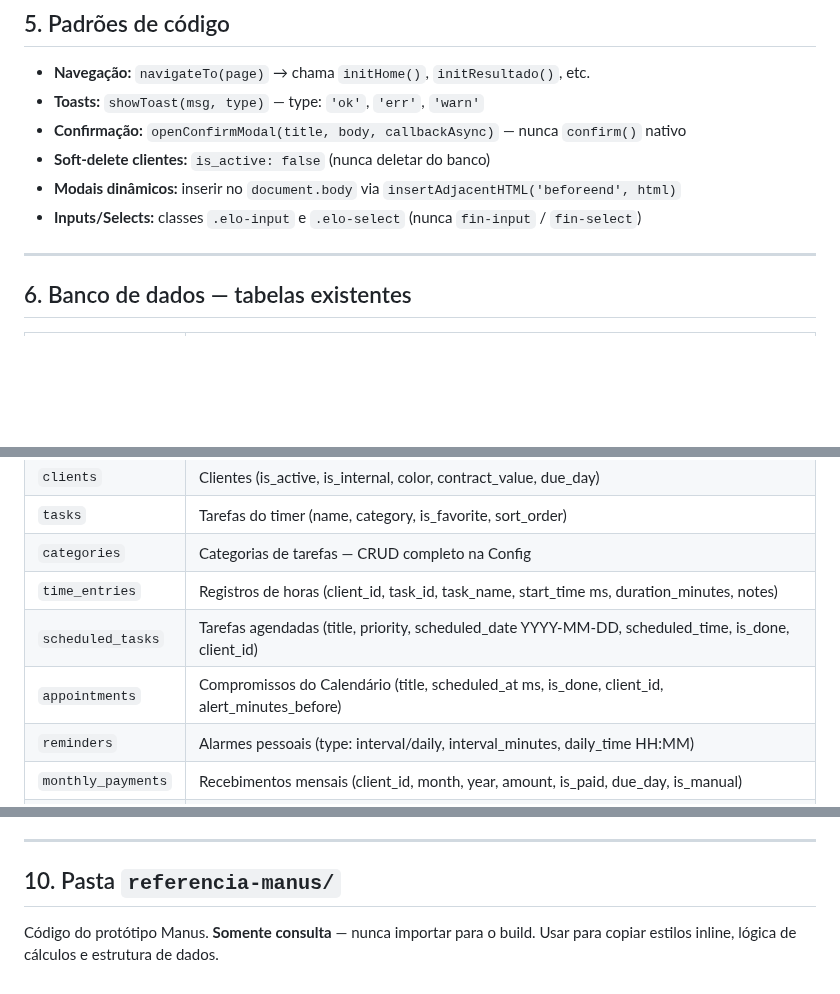
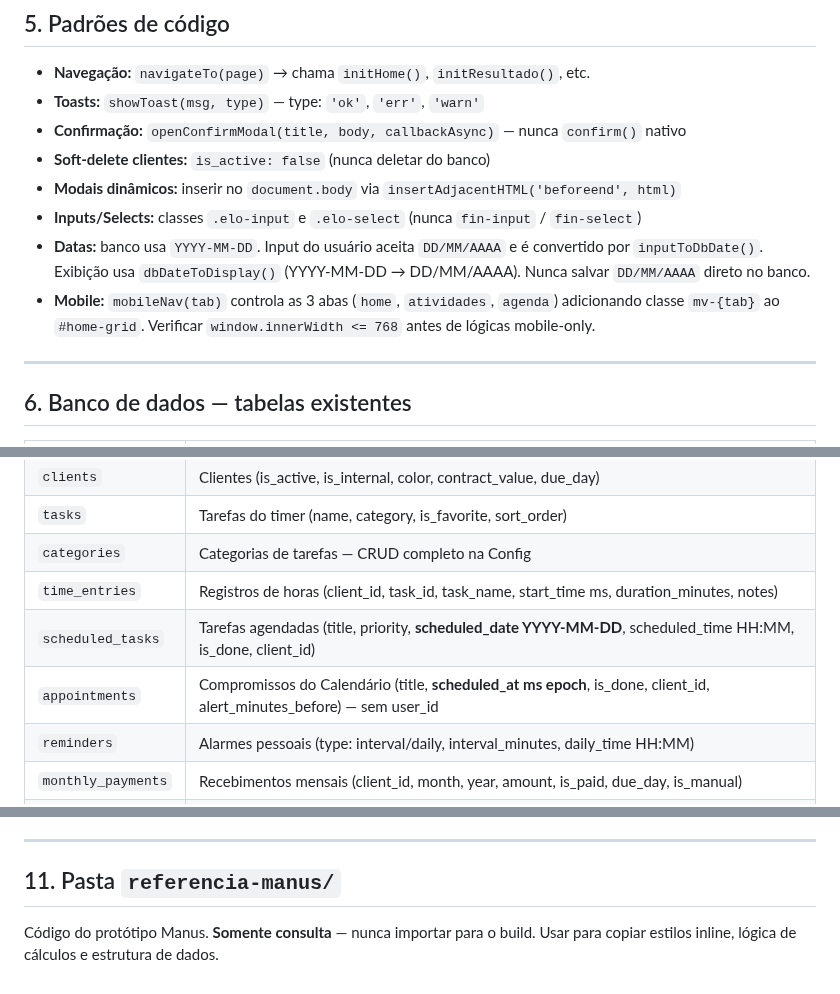
Before and after one commit to eloconteudo1/elo-sistema, a Markdown page: CLAUDE.md, 3 parts joined by grey strips. Rendered like a GitHub page; blank space fills up the shorter version.

```diff
--- a/CLAUDE.md
+++ b/CLAUDE.md
@@ -88,6 +88,8 @@ let clExpandedCards = new Set(); // IDs dos cards expandidos
 - **Soft-delete clientes:** `is_active: false` (nunca deletar do banco)
 - **Modais dinâmicos:** inserir no `document.body` via `insertAdjacentHTML('beforeend', html)`
 - **Inputs/Selects:** classes `.elo-input` e `.elo-select` (nunca `fin-input` / `fin-select`)
+- **Datas:** banco usa `YYYY-MM-DD`. Input do usuário aceita `DD/MM/AAAA` e é convertido por `inputToDbDate()`. Exibição usa `dbDateToDisplay()` (YYYY-MM-DD → DD/MM/AAAA). Nunca salvar `DD/MM/AAAA` direto no banco.
+- **Mobile:** `mobileNav(tab)` controla as 3 abas (`home`, `atividades`, `agenda`) adicionando classe `mv-{tab}` ao `#home-grid`. Verificar `window.innerWidth <= 768` antes de lógicas mobile-only.
 
 ---
 
@@ -100,8 +102,8 @@ let clExpandedCards = new Set(); // IDs dos cards expandidos
 | `tasks` | Tarefas do timer (name, category, is_favorite, sort_order) |
 | `categories` | Categorias de tarefas — CRUD completo na Config |
 | `time_entries` | Registros de horas (client_id, task_id, task_name, start_time ms, duration_minutes, notes) |
-| `scheduled_tasks` | Tarefas agendadas (title, priority, scheduled_date YYYY-MM-DD, scheduled_time, is_done, client_id) |
-| `appointments` | Compromissos do Calendário (title, scheduled_at ms, is_done, client_id, alert_minutes_before) |
+| `scheduled_tasks` | Tarefas agendadas (title, priority, **scheduled_date YYYY-MM-DD**, scheduled_time HH:MM, is_done, client_id) |
+| `appointments` | Compromissos do Calendário (title, **scheduled_at ms epoch**, is_done, client_id, alert_minutes_before) — sem user_id |
 | `reminders` | Alarmes pessoais (type: interval/daily, interval_minutes, daily_time HH:MM) |
 | `monthly_payments` | Recebimentos mensais (client_id, month, year, amount, is_paid, due_day, is_manual) |
 | `cost_items` | Custos/despesas (month, year, amount, description, is_paid) |
@@ -184,7 +193,7 @@ let clExpandedCards = new Set(); // IDs dos cards expandidos
 
 ---
 
-## 10. Pasta `referencia-manus/`
+## 11. Pasta `referencia-manus/`
 
 Código do protótipo Manus. **Somente consulta** — nunca importar para o build.
 Usar para copiar estilos inline, lógica de cálculos e estrutura de dados.
```
Also changed, not shown: other parts of CLAUDE.md (+39 -32 lines).
